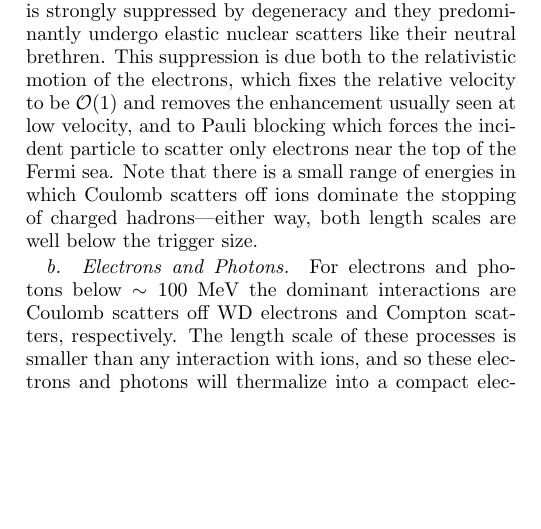
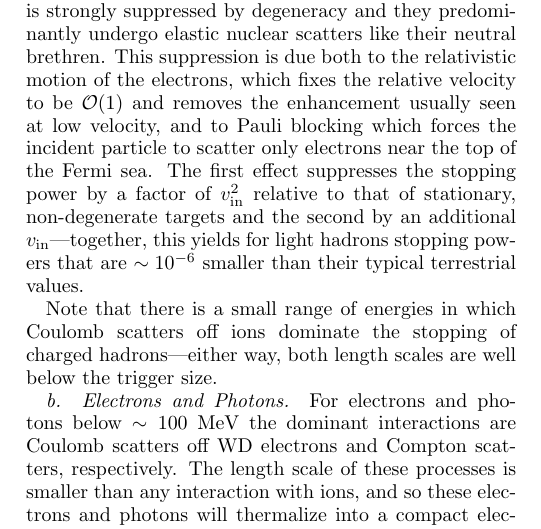
Before and after one commit to vijayoct27/Qballs, a LaTeX paper (White Dwarf Particle Detector.tex, which reads wd-smheating.tex): part of one column of page 5 of 17, cut so that both start at the same text, the shorter picture padded with empty space. Compiled offline with pdfLaTeX; a LaTeX package or settings file that is missing is left out.

Commit message:
added suppression line to sec 3

```diff
--- a/wd-smheating.tex
+++ b/wd-smheating.tex
@@ -116,6 +116,8 @@ and is always less than the trigger size.
 Charged hadrons are also subject to Coulomb interactions, which would provide the dominant stopping in terrestrial detectors.
 In this case, however, Coulomb scattering of WD electrons is strongly suppressed by degeneracy and they predominantly undergo elastic nuclear scatters like their neutral brethren.
 This suppression is due both to the relativistic motion of the electrons, which fixes the relative velocity to be $\OO(1)$ and removes the enhancement usually seen at low velocity, and to Pauli blocking which forces the incident particle to scatter only electrons near the top of the Fermi sea.
+The first effect suppresses the stopping power by a factor of $v_\x{in}^2$ relative to that of stationary, non-degenerate targets and the second by an additional $v_\x{in}$---together, this yields for light hadrons stopping powers that are $\sim 10^{-6}$ smaller than their typical terrestrial values.
+
 Note that there is a small range of energies in which Coulomb scatters off ions dominate the stopping of charged hadrons---either way, both length scales are well below the trigger size.
 
 \paragraph{Electrons and Photons.}
```
